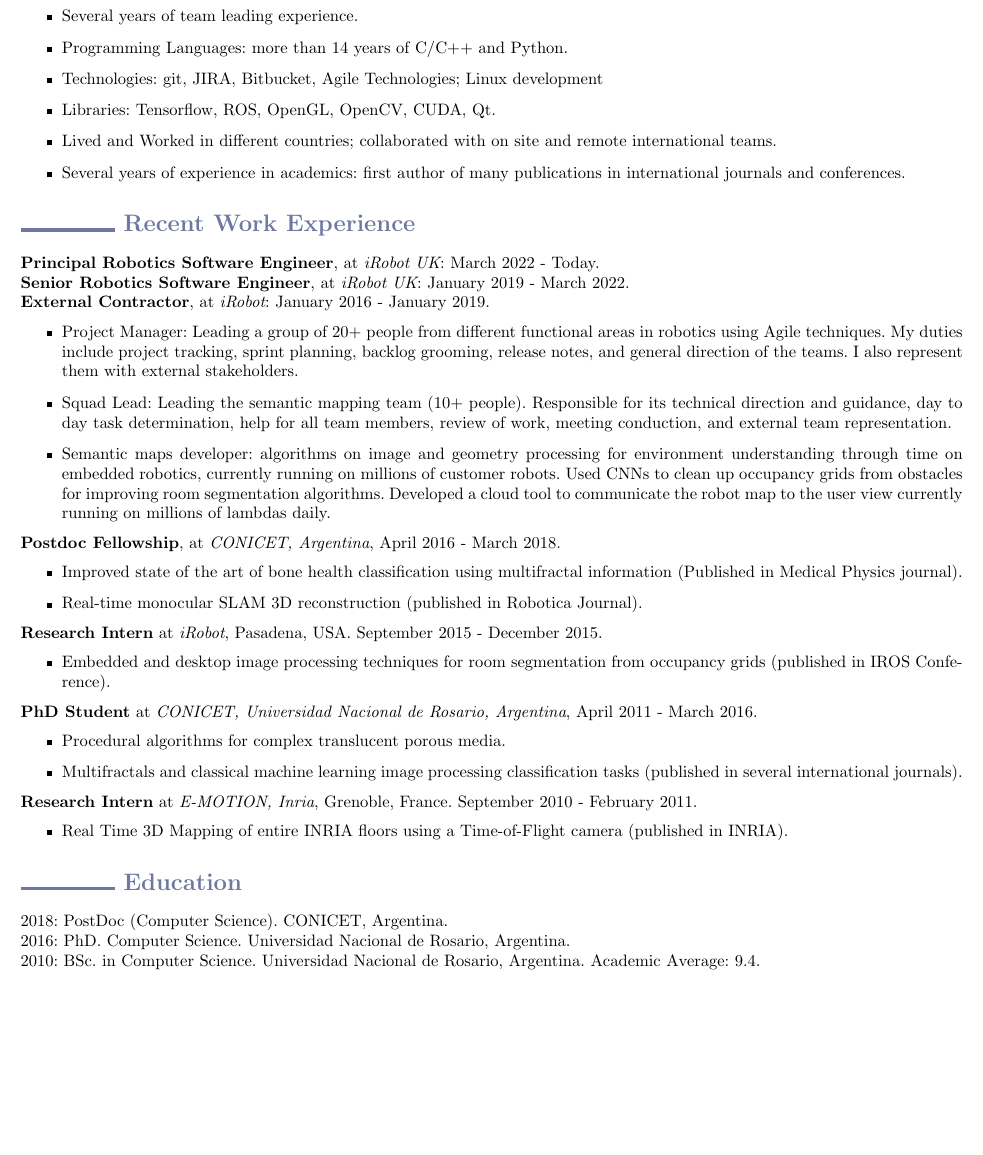
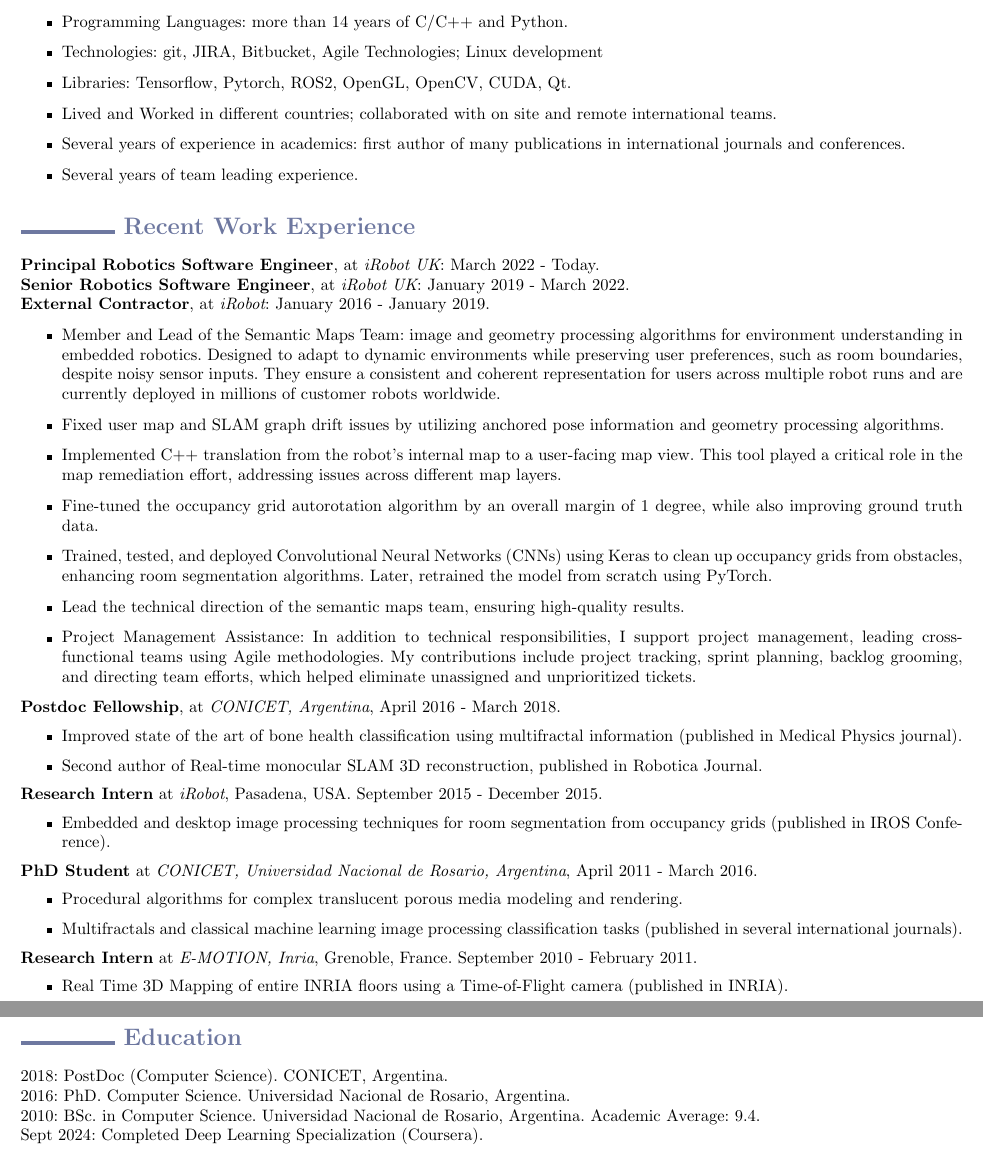
Before and after one commit to rbaravalle/cv, a LaTeX CV (curriculum.tex): part of the page before the commit and two parts of pages 1 and 2 of 2 after it, the two joined at a grey line, cut so that both start at the same text, the shorter picture padded with empty space. Compiled offline with pdfLaTeX.

Commit message:
Improved text

```diff
--- a/curriculum.tex
+++ b/curriculum.tex
@@ -19,7 +19,7 @@
 
 \usepackage{vmargin}
 \setpapersize{A4}
-\setmarginsrb{0.5cm}{0.5cm}{0.5cm}{0.5cm}
+\setmarginsrb{0.5cm}{0.5cm}{0.5cm}{0.1cm}
 {1cm}{0cm}%
 {1cm}{1cm}
 
@@ -55,12 +55,12 @@
 \section*{\color{niceblue} \rule{2cm}{2.2pt} Key Skills }
 
 \begin{itemize}
-\item Several years of team leading experience.
 \item Programming Languages: more than 14 years of C/C++ and Python.
 \item Technologies: git, JIRA, Bitbucket, Agile Technologies; Linux development
-\item Libraries: Tensorflow, ROS, OpenGL, OpenCV, CUDA, Qt.
+\item Libraries: Tensorflow, Pytorch, ROS2, OpenGL, OpenCV, CUDA, Qt.
 \item Lived and Worked in different countries; collaborated with on site and remote international teams.
 \item Several years of experience in academics: first author of many publications in international journals and conferences.
+\item Several years of team leading experience.
 \end{itemize}
 
 
@@ -71,20 +71,28 @@
 \noindent {\bf Senior Robotics Software Engineer}, at {\em iRobot UK}: January 2019 - March 2022.
 
 \noindent {\bf External Contractor}, at {\em iRobot}: January 2016 - January 2019.
+
 \begin{itemize}
-\item Project Manager: Leading a group of 20+ people from different functional areas in robotics using Agile techniques. My duties include project tracking, sprint planning, backlog grooming, release notes, and general direction of the teams. I also represent them with external stakeholders.
-\item Squad Lead: Leading the semantic mapping team (10+ people).
-Responsible for its technical direction and guidance, day to day task determination, help for all team members, review of work, meeting conduction, and external team representation.
+\item Member and Lead of the Semantic Maps Team: image and geometry processing algorithms for environment understanding in embedded robotics. Designed to adapt to dynamic environments while preserving user preferences, such as room boundaries, despite noisy sensor inputs. They ensure a consistent and coherent representation for users across multiple robot runs and are currently deployed in millions of customer robots worldwide.
 
-\item Semantic maps developer: algorithms on image and geometry processing for environment understanding through time on embedded robotics, currently running on millions of customer robots.
-Used CNNs to clean up occupancy grids from obstacles for improving room segmentation algorithms.
-Developed a cloud tool to communicate the robot map to the user view currently running on millions of lambdas daily.
+\item Fixed user map and SLAM graph drift issues by utilizing anchored pose information and geometry processing algorithms.
+
+\item Implemented C++ translation from the robot's internal map to a user-facing map view. This tool played a critical role in the map remediation effort, addressing issues across different map layers.
+
+\item Fine-tuned the occupancy grid autorotation algorithm by an overall margin of 1 degree, while also improving ground truth data.
+
+\item Trained, tested, and deployed Convolutional Neural Networks (CNNs) using Keras to clean up occupancy grids from obstacles, enhancing room segmentation algorithms. Later, retrained the model from scratch using PyTorch.
+
+\item Lead the technical direction of the semantic maps team, ensuring high-quality results.
+
+\item Project Management Assistance: In addition to technical responsibilities, I support project management, leading cross-functional teams using Agile methodologies. My contributions include project tracking, sprint planning, backlog grooming, and directing team efforts, which helped eliminate unassigned and unprioritized tickets.
+
 \end{itemize}
 
 \noindent {\bf Postdoc Fellowship}, at {\em CONICET, Argentina}, April 2016 - March 2018.
 \begin{itemize}
-\item Improved state of the art of bone health classification using multifractal information (Published in Medical Physics journal).
-\item Real-time monocular SLAM 3D reconstruction (published in Robotica Journal).
+\item Improved state of the art of bone health classification using multifractal information (published in Medical Physics journal).
+\item Second author of Real-time monocular SLAM 3D reconstruction, published in Robotica Journal.
 \end{itemize}
 
 \noindent {\bf Research Intern} at {\em iRobot}, Pasadena, USA. September 2015 - December 2015.
@@ -94,7 +102,7 @@
 
 \noindent {\bf PhD Student} at {\em CONICET, Universidad Nacional de Rosario, Argentina}, April 2011 - March 2016.
 \begin{itemize}
-\item Procedural algorithms for complex translucent porous media.
+\item Procedural algorithms for complex translucent porous media modeling and rendering.
 \item Multifractals and classical machine learning image processing classification tasks (published in several international journals).
 \end{itemize}
 
@@ -108,6 +116,7 @@
 
 \noindent 2018: PostDoc (Computer Science). CONICET, Argentina. \\
 2016: PhD. Computer Science. Universidad Nacional de Rosario, Argentina. \\
-2010: BSc. in Computer Science. Universidad Nacional de Rosario, Argentina. Academic Average: 9.4.
+2010: BSc. in Computer Science. Universidad Nacional de Rosario, Argentina. Academic Average: 9.4. \\
+Sept 2024: Completed Deep Learning Specialization (Coursera).
 
 \end{document}
```
